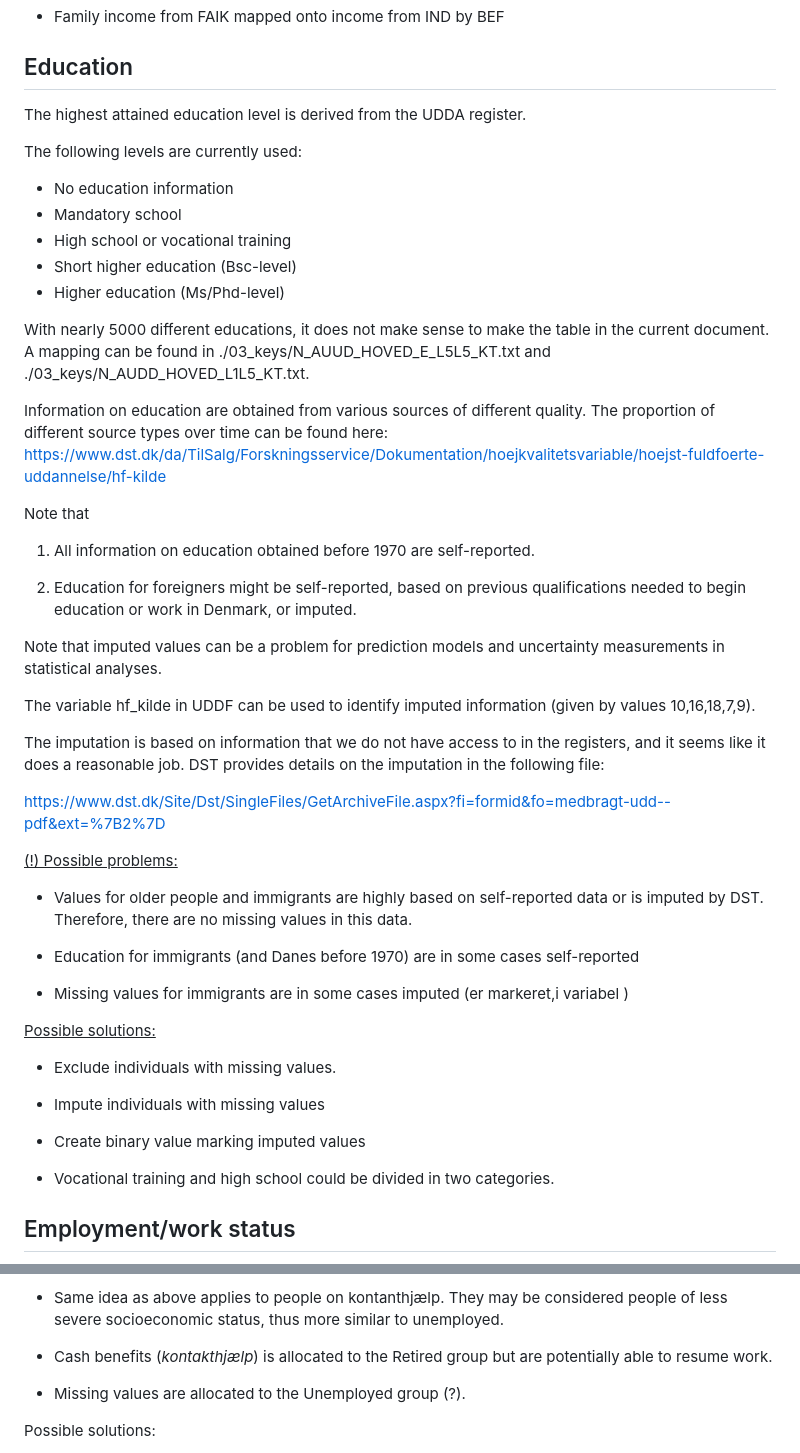
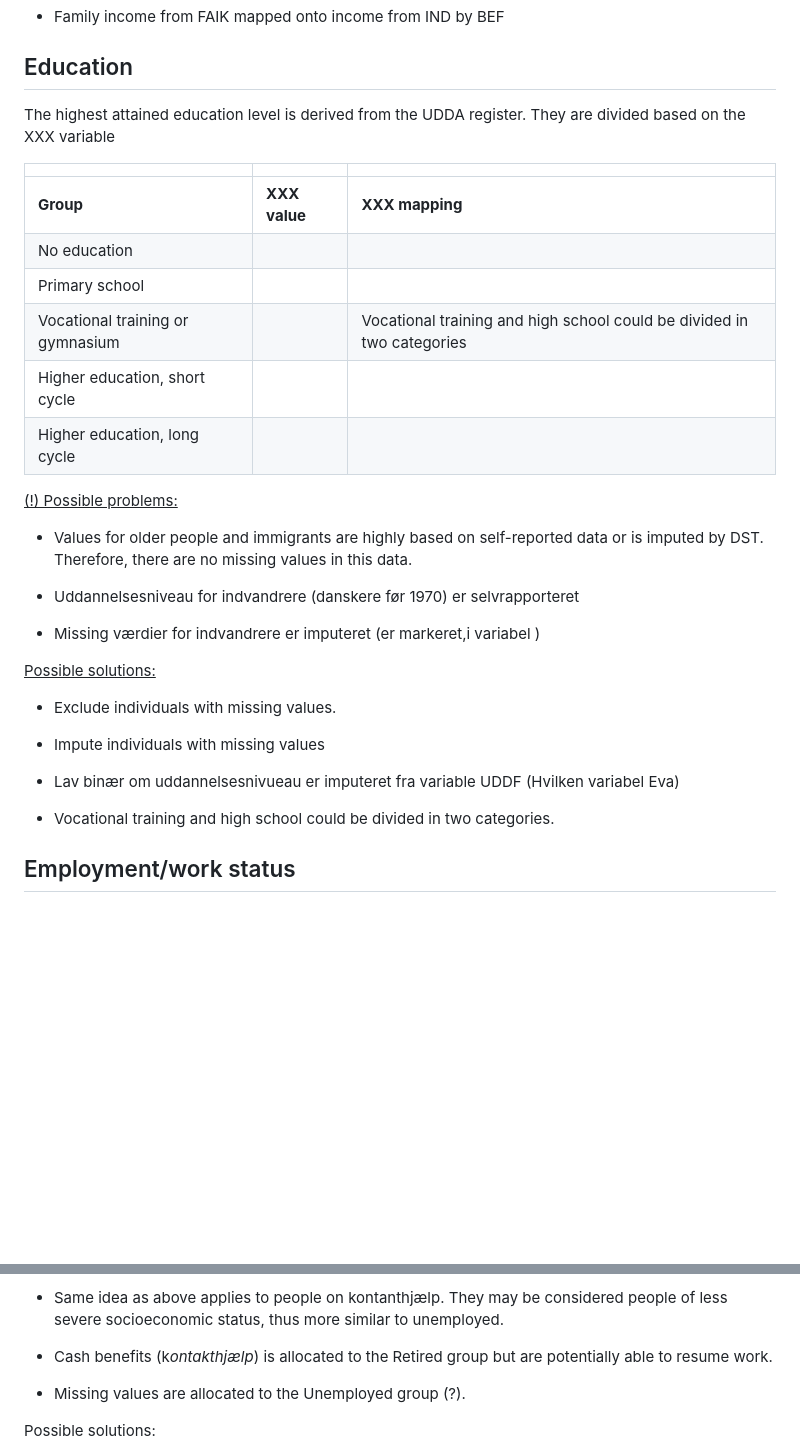
Before and after one commit to Biological-and-Precision-Psychiatry/Using-the-Danish-Registers, a Markdown page: pre-processing/DSTRegisterDefinitions.md, 2 parts joined by grey strips. Drawn GitHub-style; blank space fills up the shorter version.

Commit message:
Revert "Update DSTRegisterDefinitions.md"
This reverts commit e62ac3f664bf0e37a1885cb3a04a86f756210fea.

```diff
--- a/pre-processing/DSTRegisterDefinitions.md
+++ b/pre-processing/DSTRegisterDefinitions.md
@@ -94,37 +94,16 @@ to the most common group/0-20% group (?).
 ## Education
 
 The highest attained education level is derived from the UDDA register.
+They are divided based on the XXX variable
 
-The following levels are currently used:
--	No education information
--	Mandatory school
--	High school or vocational training
--	Short higher education (Bsc-level)
--	Higher education  (Ms/Phd-level)
-
-With nearly 5000 different educations, it does not make sense to make the table in the current document. A mapping can be found in ./03_keys/N_AUUD_HOVED_E_L5L5_KT.txt and ./03_keys/N_AUDD_HOVED_L1L5_KT.txt.
-
-Information on education are obtained from various sources of different quality.
-The proportion of different source types over time can be found here: https://www.dst.dk/da/TilSalg/Forskningsservice/Dokumentation/hoejkvalitetsvariable/hoejst-fuldfoerte-uddannelse/hf-kilde
-
-Note that
-
-1.	All information on education obtained before 1970 are self-reported.
-
-2.	Education for foreigners might be self-reported, based on previous
-qualifications needed to begin education or work in Denmark, or imputed.
-
-Note that imputed values can be a problem for prediction models and uncertainty
-measurements in statistical analyses.
-
-The variable hf_kilde in UDDF can be used to identify imputed information (given
-by values 10,16,18,7,9).
-
-The imputation is based on information that we do not have access to in the
-registers, and it seems like it does a reasonable job. DST provides details on
-the imputation in the following file:
-
-https://www.dst.dk/Site/Dst/SingleFiles/GetArchiveFile.aspx?fi=formid&fo=medbragt-udd--pdf&ext=%7B2%7D
+|  |  |  |
+|----|----|----|
+| **Group** | **XXX value** | **XXX mapping** |
+| No education |  |  |
+| Primary school |  |  |
+| Vocational training or gymnasium |  | <span class="mark">Vocational training and high school could be divided in two categories</span> |
+| Higher education, short cycle |  |  |
+| Higher education, long cycle |  |  |
 
 <u>(!) Possible problems:</u>
 
@@ -132,10 +111,10 @@ https://www.dst.dk/Site/Dst/SingleFiles/GetArchiveFile.aspx?fi=formid&fo=medbrag
   self-reported data or is imputed by DST. Therefore, there are no
   missing values in this data.
 
-- Education for immigrants (and Danes before 1970) are in some cases
-  self-reported
+- Uddannelsesniveau for indvandrere (danskere før 1970) er
+  selvrapporteret
 
-- Missing values for immigrants are in some cases imputed (er markeret,i variabel )
+- Missing værdier for indvandrere er imputeret (er markeret,i variabel )
 
 <u>Possible solutions:</u>
 
@@ -143,7 +122,8 @@ https://www.dst.dk/Site/Dst/SingleFiles/GetArchiveFile.aspx?fi=formid&fo=medbrag
 
 - Impute individuals with missing values
 
-- Create binary value marking imputed values
+- Lav binær om uddannelsesnivueau er imputeret fra variable UDDF
+  (Hvilken variabel Eva)
 
 - Vocational training and high school could be divided in two
   categories.
@@ -174,7 +154,7 @@ variable:
   considered people of less severe socioeconomic status, thus more
   similar to unemployed.
 
-- Cash benefits (*kontakthjælp*) is allocated to the Retired group but
+- Cash benefits (k*ontakthjælp*) is allocated to the Retired group but
   are potentially able to resume work.
 
 - Missing values are allocated to the Unemployed group (?).
```
Also changed, not shown: other parts of pre-processing/DSTRegisterDefinitions.md (+10 -22 lines).
